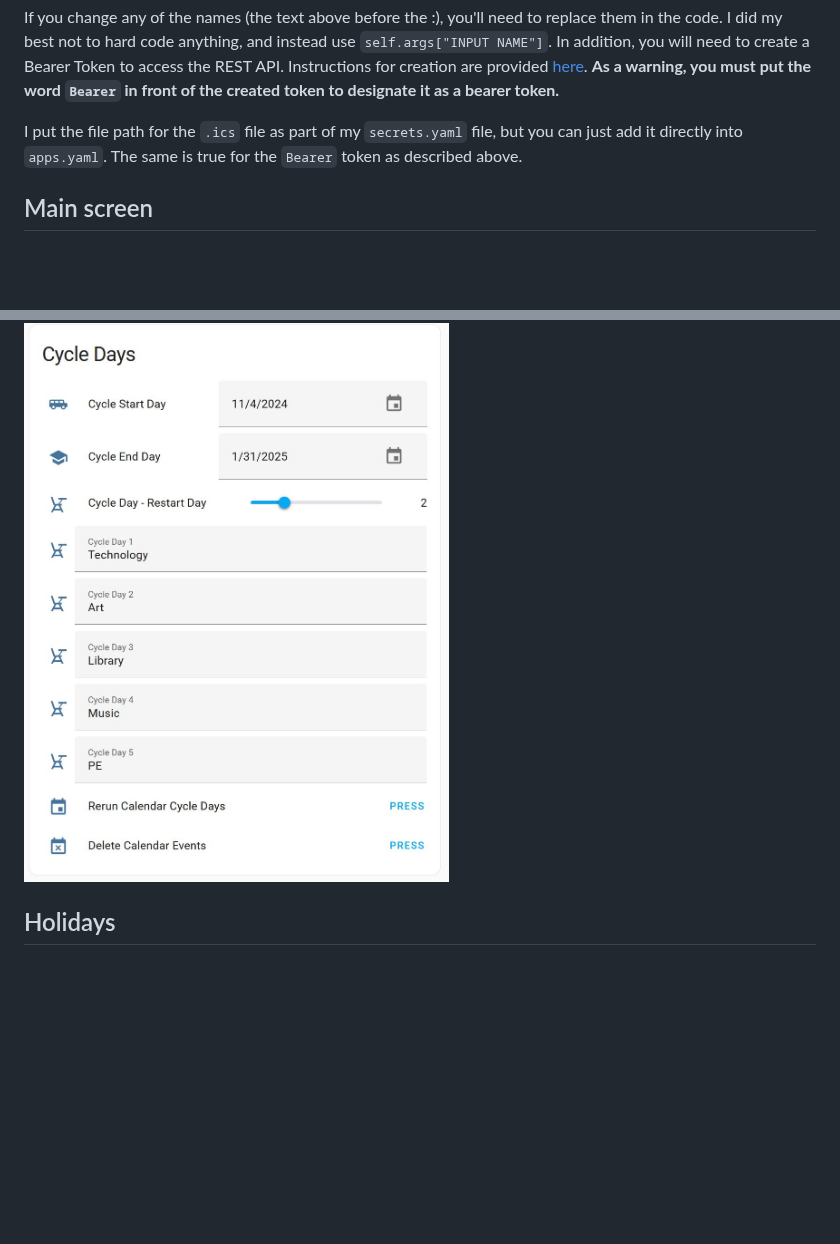
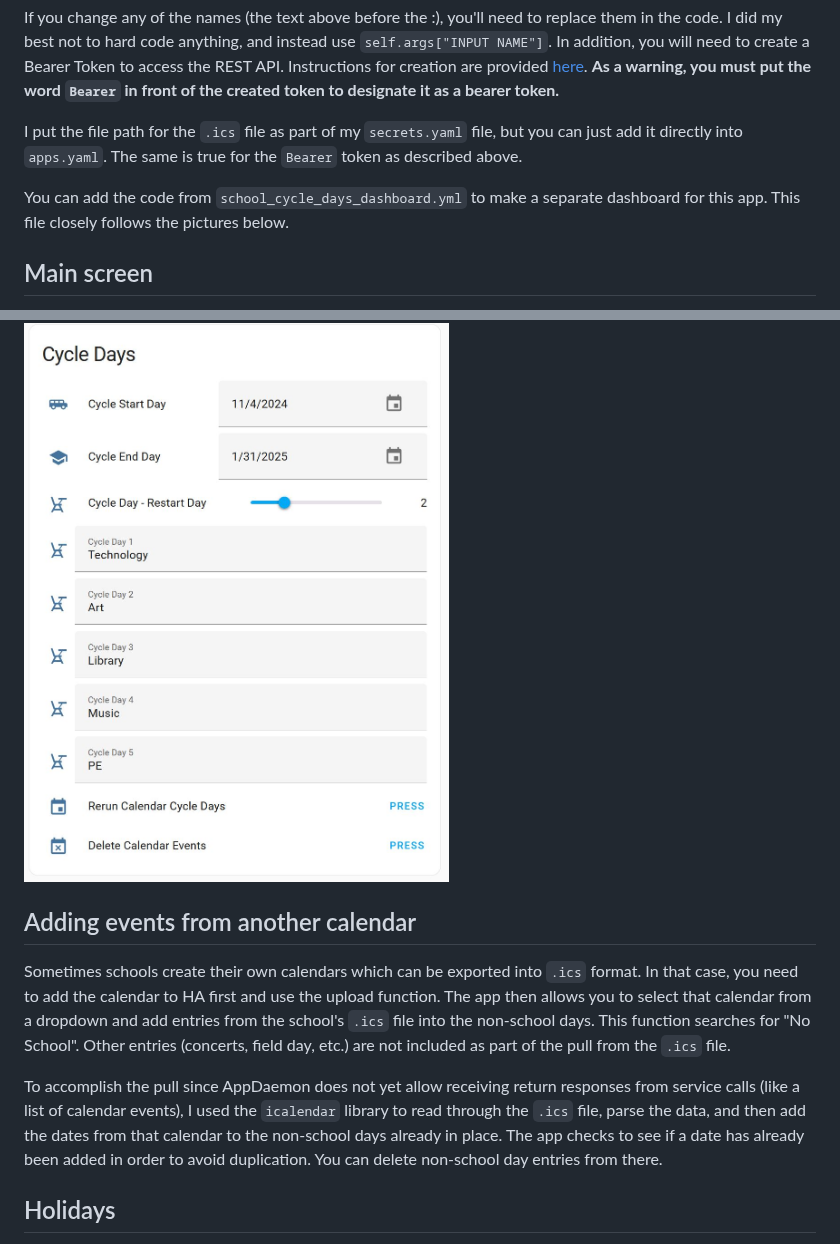
Before and after one commit to gmalbert/schoolCycleDays, a Markdown page: README.md, 2 parts joined by grey strips. Rendered like a GitHub page; blank space fills up the shorter version.

````diff
--- a/README.md
+++ b/README.md
@@ -37,6 +37,8 @@ If you change any of the names (the text above before the :), you'll need to rep
 
 I put the file path for the ```.ics``` file as part of my ```secrets.yaml``` file, but you can just add it directly into ```apps.yaml```. The same is true for the ```Bearer``` token as described above.
 
+You can add the code from ```school_cycle_days_dashboard.yml``` to make a separate dashboard for this app. This file closely follows the pictures below.
+
 ## Main screen
 This is the main input/status screen. From here, you can add and delete non-school days, add and delete holidays, and finally, add those cycle days and their associated specials to your local HA calendar.
 
@@ -51,6 +53,11 @@ Once you add holidays and non-school days, this is the interface you can continu
 This is where you add non-school days (in-service, snow days, etc.). Any manually added days will be added to the holidays in your selected region. When running the calendar cycle days (to add the dates to your calendar), you can select the date range for it to run. This allows you to start from today or yesterday, for example, when you have to rerun the calendar due to a snow day, etc.
 
 ![alt text](https://github.com/gmalbert/schoolCycleDays/blob/main/cycle_days.JPG "Cycle Days")
+
+## Adding events from another calendar
+Sometimes schools create their own calendars which can be exported into ```.ics``` format. In that case, you need to add the calendar to HA first and use the upload function. The app then allows you to select that calendar from a dropdown and add entries from the school's ```.ics``` file into the non-school days. This function searches for "No School". Other entries (concerts, field day, etc.) are not included as part of the pull from the ```.ics``` file.
+
+To accomplish the pull since AppDaemon does not yet allow receiving return responses from service calls (like a list of calendar events), I used the ```icalendar``` library to read through the ```.ics``` file, parse the data, and then add the dates from that calendar to the non-school days already in place. The app checks to see if a date has already been added in order to avoid duplication. You can delete non-school day entries from there.
 
 ## Holidays
 This app incorporates the ```holidays``` python import. The app can be configured as described in its [documentation](https://pypi.org/project/holidays/ "Python Holidays documentation"). You can either use the holiday list as specified or delete the holidays and add the non-school days manually. Once you have set up your preferred list of holidays, you need to run the task to add the holidays to the list of non-school days.
````
